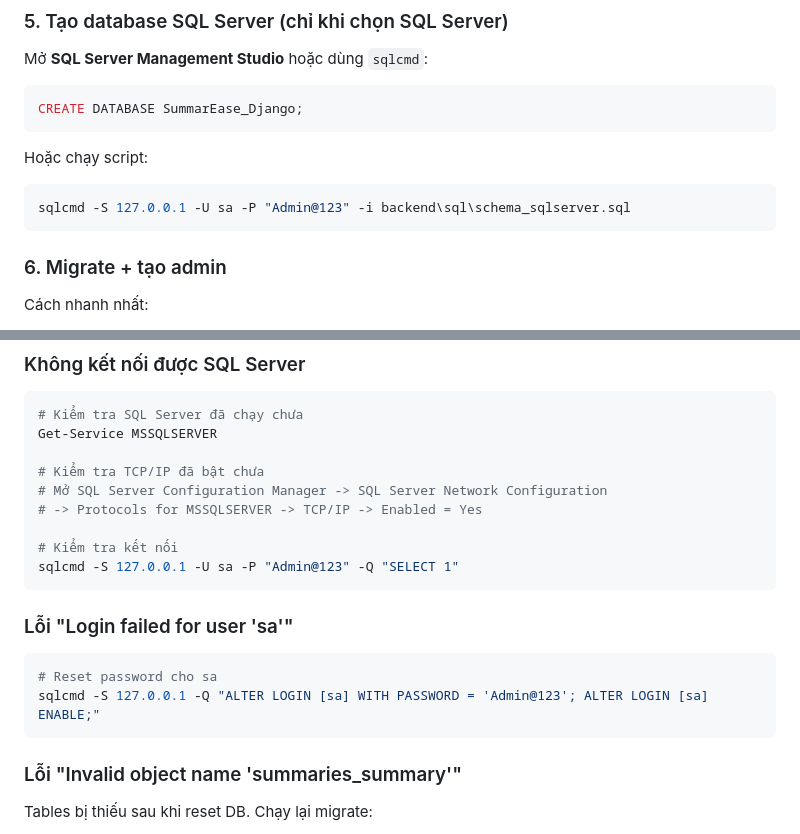
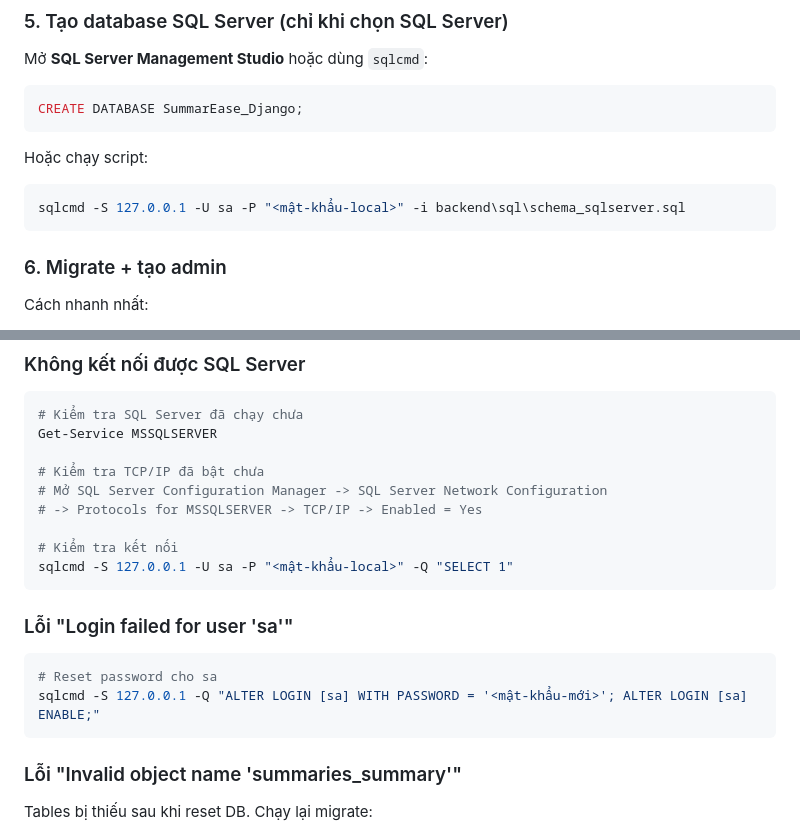
Before and after one commit to NgHuuGiau/SummarEase-Django, a Markdown page: docs/help.md, 2 parts joined by grey strips. Rendered like a GitHub page.

````diff
--- a/docs/help.md
+++ b/docs/help.md
@@ -81,7 +75,7 @@ CREATE DATABASE SummarEase_Django;
 
 Hoặc chạy script:
 ```powershell
-sqlcmd -S 127.0.0.1 -U sa -P "Admin@123" -i backend\sql\schema_sqlserver.sql
+sqlcmd -S 127.0.0.1 -U sa -P "<mật-khẩu-local>" -i backend\sql\schema_sqlserver.sql
 ```
 
 ### 6. Migrate + tạo admin
@@ -197,14 +192,14 @@ Get-Service MSSQLSERVER
 # -> Protocols for MSSQLSERVER -> TCP/IP -> Enabled = Yes
 
 # Kiểm tra kết nối
-sqlcmd -S 127.0.0.1 -U sa -P "Admin@123" -Q "SELECT 1"
+sqlcmd -S 127.0.0.1 -U sa -P "<mật-khẩu-local>" -Q "SELECT 1"
 ```
 
 ### Lỗi "Login failed for user 'sa'"
 
 ```powershell
 # Reset password cho sa
-sqlcmd -S 127.0.0.1 -Q "ALTER LOGIN [sa] WITH PASSWORD = 'Admin@123'; ALTER LOGIN [sa] ENABLE;"
+sqlcmd -S 127.0.0.1 -Q "ALTER LOGIN [sa] WITH PASSWORD = '<mật-khẩu-mới>'; ALTER LOGIN [sa] ENABLE;"
 ```
 
 ### Lỗi "Invalid object name 'summaries_summary'"
````
Also changed, not shown: other parts of docs/help.md (+15 -21 lines), docs/architecture.md (+2 -2 lines).
